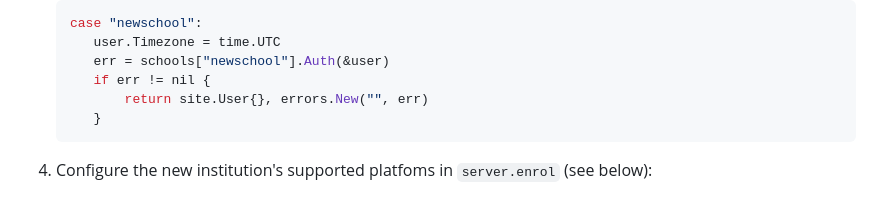
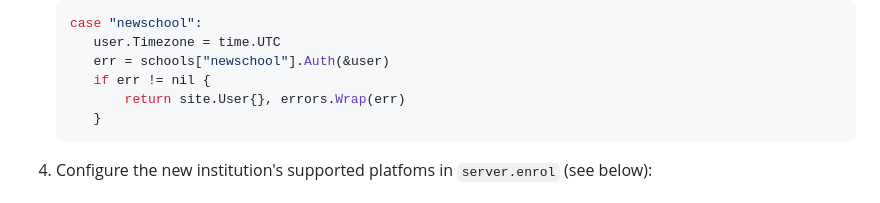
Before and after one commit to tacodevs/taskcollect, a Markdown page: CONTRIBUTING.md, the part around the change. GitHub-like rendering.

Commit message:
contrib: revise to reflect updated dependencies
Signed-off-by: kvo <kvo@envs.net>

````diff
--- a/CONTRIBUTING.md
+++ b/CONTRIBUTING.md
@@ -121,7 +121,7 @@ To add support for a new institution, you will need to:
      	user.Timezone = time.UTC
      	err = schools["newschool"].Auth(&user)
      	if err != nil {
-     		return site.User{}, errors.New("", err)
+     		return site.User{}, errors.Wrap(err)
      	}
      ```
 
````
